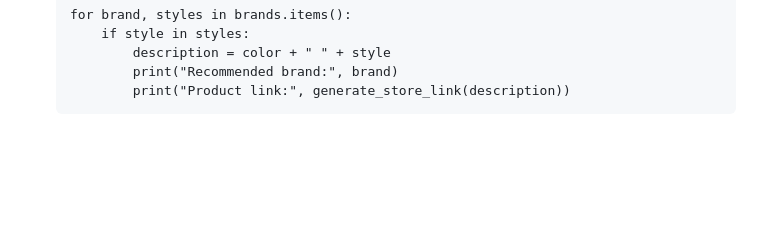
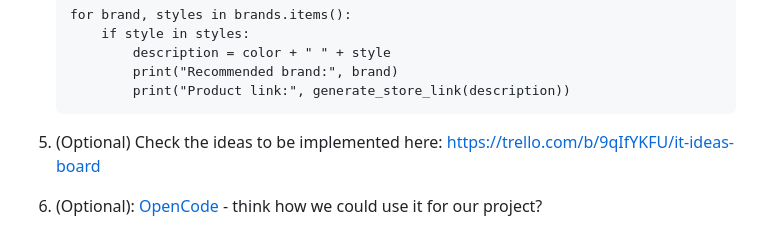
Before and after one commit to ivzhelev/mentorship-program, a Markdown page: homework/homework-7.md, the part around one of its changes. Drawn GitHub-style; blank space fills up the shorter version.

Commit message:
Improve formatting and add optional project details
Updated the homework-7.md file to enhance formatting and clarity.

````diff
--- a/homework/homework-7.md
+++ b/homework/homework-7.md
@@ -78,3 +78,6 @@ This version combines everything:
               print("Recommended brand:", brand)
               print("Product link:", generate_store_link(description))
       ```
+
+  5. (Optional) Check the ideas to be implemented here: https://trello.com/b/9qIfYKFU/it-ideas-board
+  6. (Optional): [OpenCode](https://opencode.ai/) - think how we could use it for our project?
````
Also changed, not shown: other parts of homework/homework-7.md (+1 -1 lines).
